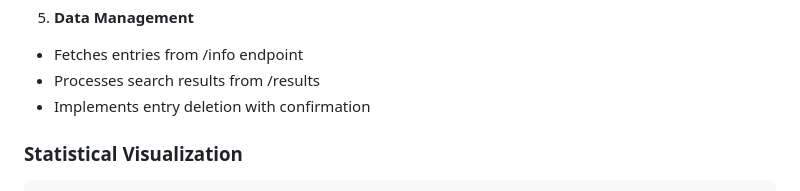
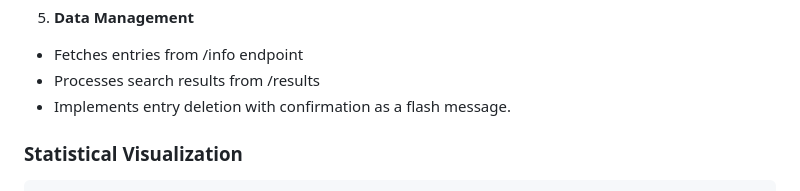
Before and after one commit to angelic-coder19/The_Accountable_Journal, a Markdown page: README.md, the part around the change. Rendered like a GitHub page.

````diff
--- a/README.md
+++ b/README.md
@@ -394,7 +394,7 @@ Base64 encoding for transmission
 5. **Data Management**
 + Fetches entries from /info endpoint
 + Processes search results from /results
-+ Implements entry deletion with confirmation
++ Implements entry deletion with confirmation as a flash message.
 
 ### Statistical Visualization
 ```
````
